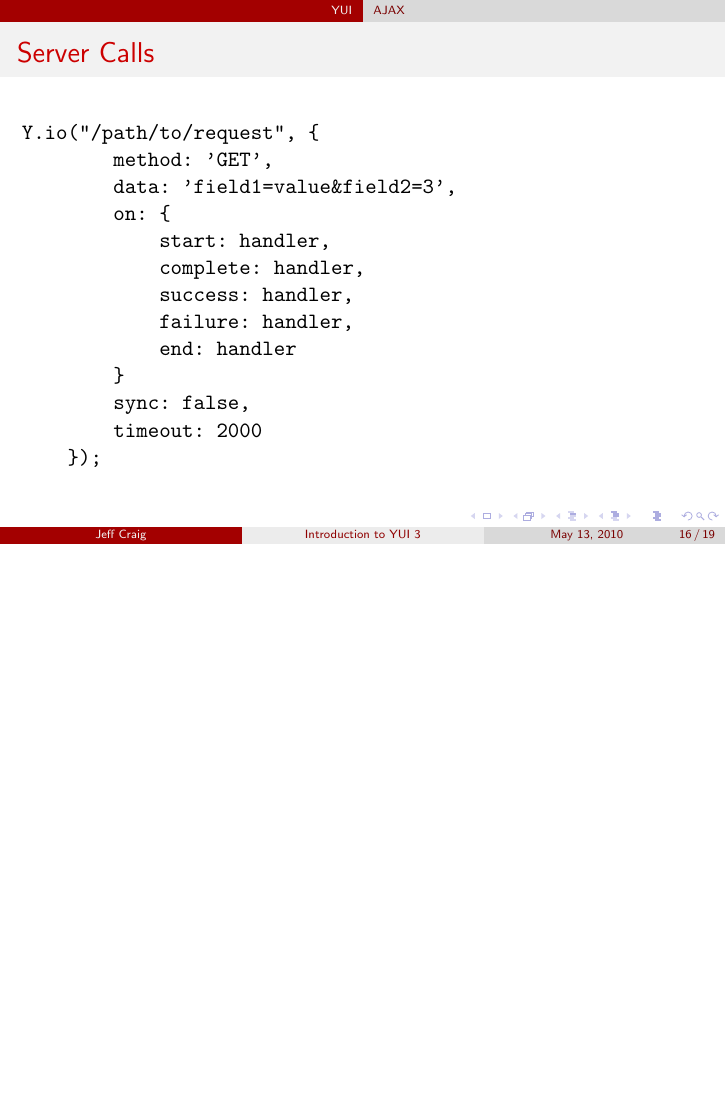
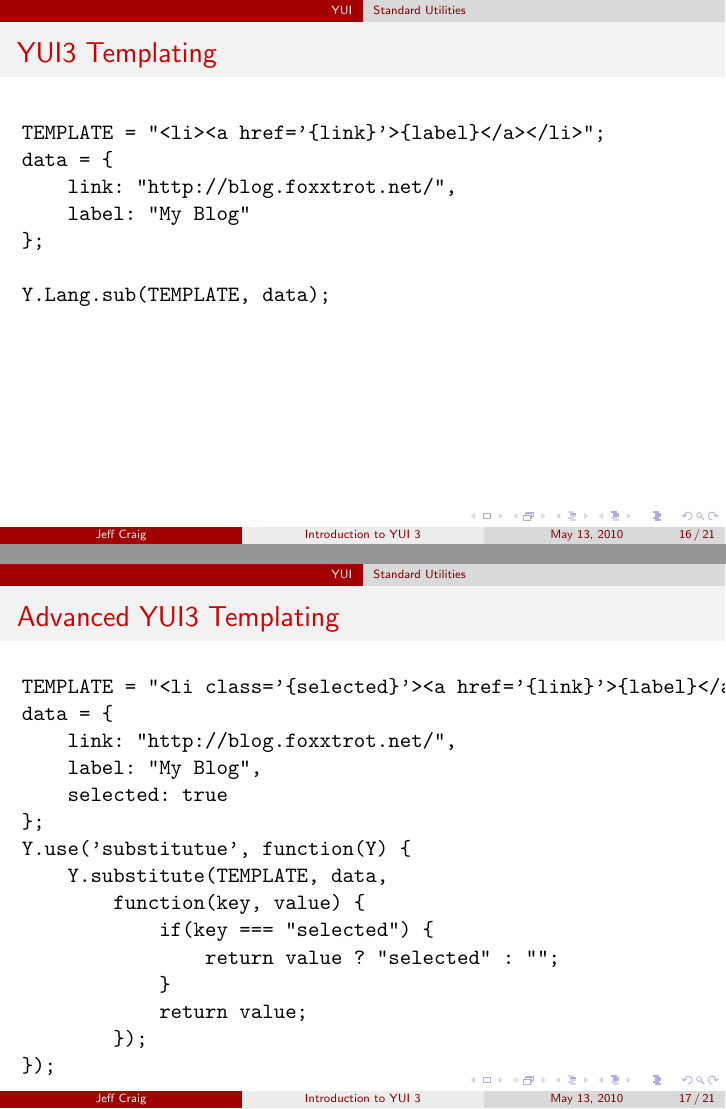
Before and after one commit to foxxtrot/yui3intro, LaTeX slides (doc/slides.tex): page 23 of 26 before the commit and pages 23 and 24 of 28 after it, the two joined at a grey line, the shorter picture padded with empty space. Compiled offline with pdfLaTeX.

```diff
--- a/doc/slides.tex
+++ b/doc/slides.tex
@@ -203,6 +203,40 @@
  \end{itemize}
 \end{frame}
 
+\begin{frame}[fragile]
+ \frametitle{YUI3 Templating}
+\begin{verbatim}
+TEMPLATE = "<li><a href='{link}'>{label}</a></li>";
+data = {
+    link: "http://blog.foxxtrot.net/",
+    label: "My Blog"
+};
+
+Y.Lang.sub(TEMPLATE, data);
+\end{verbatim}
+\end{frame}
+
+\begin{frame}[fragile]
+ \frametitle{Advanced YUI3 Templating}
+\begin{verbatim}
+TEMPLATE = "<li class='{selected}'><a href='{link}'>{label}</a></li>";
+data = {
+    link: "http://blog.foxxtrot.net/",
+    label: "My Blog",
+    selected: true
+};
+Y.use('substitutue', function(Y) {
+    Y.substitute(TEMPLATE, data,
+        function(key, value) {
+            if(key === "selected") {
+                return value ? "selected" : "";
+            }
+            return value;
+        });
+});
+\end{verbatim}
+\end{frame}
+
 \subsection{AJAX}
 \begin{frame}[fragile]
  \frametitle{Server Calls}
```
Also changed, not shown: doc/slides.pdf, 4 other files.
